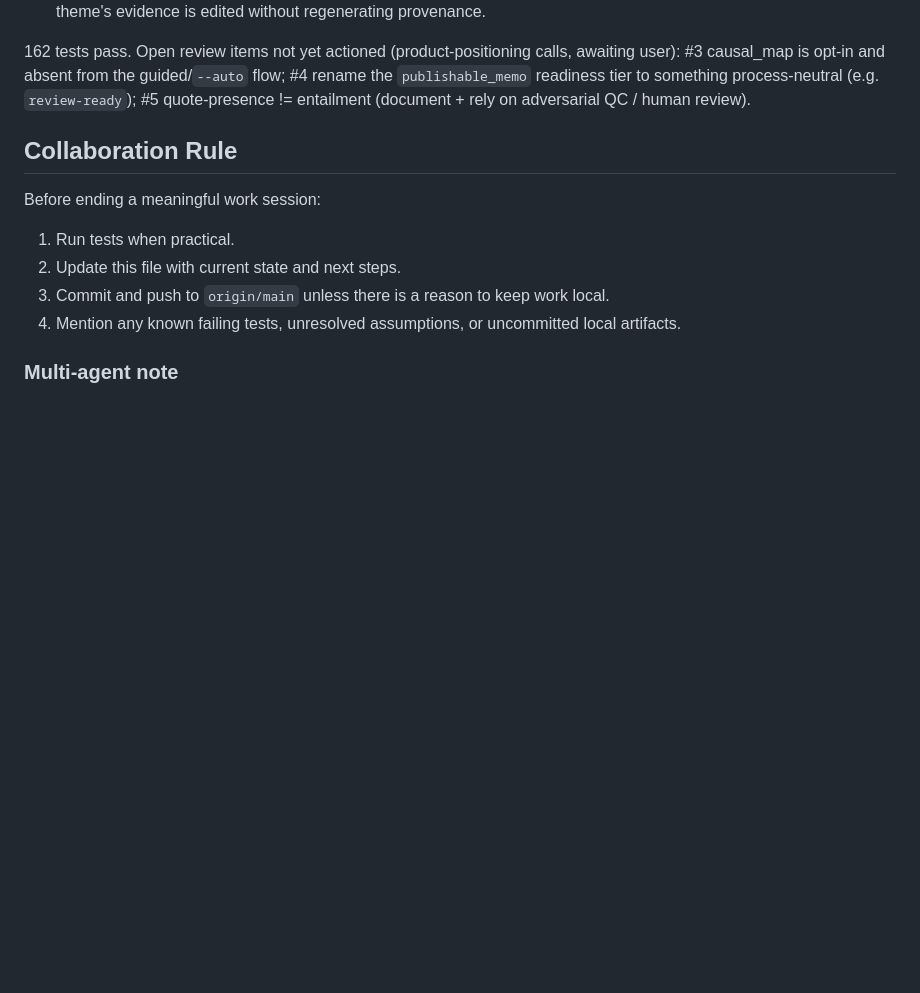
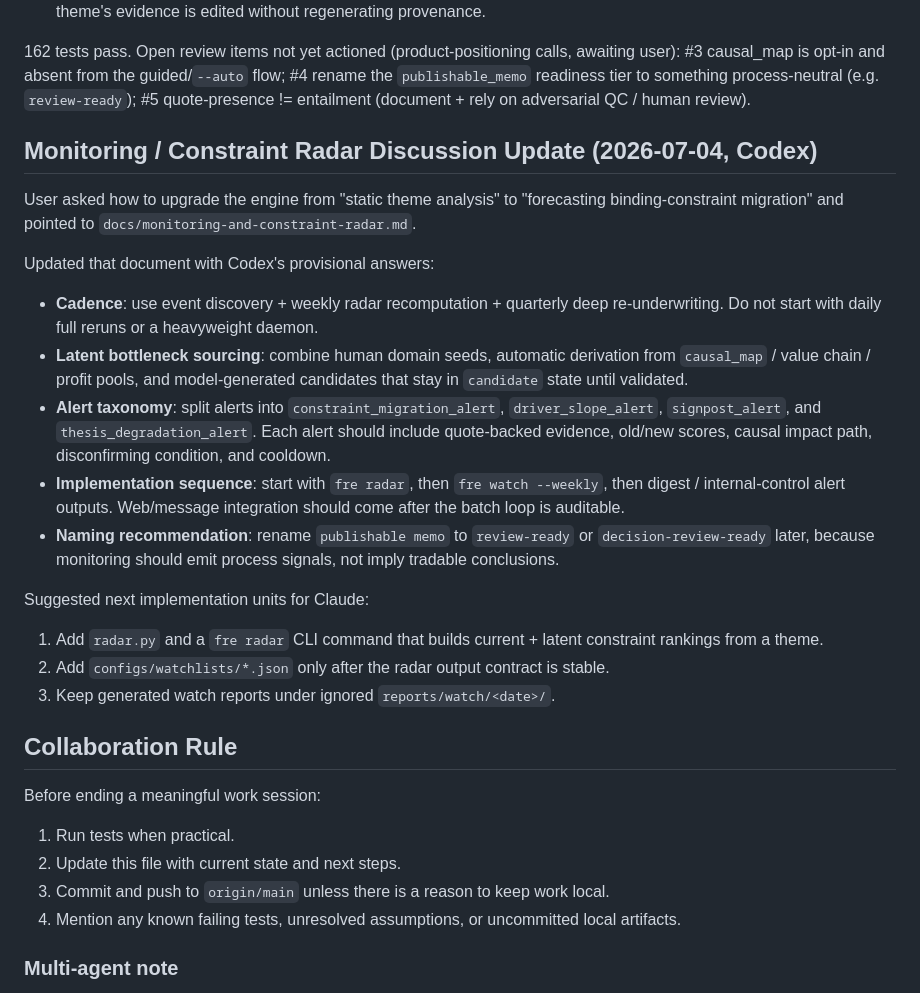
Before and after one commit to Larry-Luo1/fundamental-research-engine, a Markdown page: PROJECT_CONTEXT.md, the part around the change. Drawn GitHub-style; blank space fills up the shorter version.

Commit message:
Document constraint radar implementation direction

```diff
--- a/PROJECT_CONTEXT.md
+++ b/PROJECT_CONTEXT.md
@@ -818,6 +818,38 @@ awaiting user): #3 causal_map is opt-in and absent from the guided/`--auto` flow
 (e.g. `review-ready`); #5 quote-presence != entailment (document + rely on
 adversarial QC / human review).
 
+## Monitoring / Constraint Radar Discussion Update (2026-07-04, Codex)
+
+User asked how to upgrade the engine from "static theme analysis" to
+"forecasting binding-constraint migration" and pointed to
+`docs/monitoring-and-constraint-radar.md`.
+
+Updated that document with Codex's provisional answers:
+
+- **Cadence**: use event discovery + weekly radar recomputation + quarterly deep
+  re-underwriting. Do not start with daily full reruns or a heavyweight daemon.
+- **Latent bottleneck sourcing**: combine human domain seeds, automatic
+  derivation from `causal_map` / value chain / profit pools, and model-generated
+  candidates that stay in `candidate` state until validated.
+- **Alert taxonomy**: split alerts into `constraint_migration_alert`,
+  `driver_slope_alert`, `signpost_alert`, and `thesis_degradation_alert`.
+  Each alert should include quote-backed evidence, old/new scores, causal
+  impact path, disconfirming condition, and cooldown.
+- **Implementation sequence**: start with `fre radar`, then `fre watch --weekly`,
+  then digest / internal-control alert outputs. Web/message integration should
+  come after the batch loop is auditable.
+- **Naming recommendation**: rename `publishable memo` to `review-ready` or
+  `decision-review-ready` later, because monitoring should emit process signals,
+  not imply tradable conclusions.
+
+Suggested next implementation units for Claude:
+
+1. Add `radar.py` and a `fre radar` CLI command that builds current + latent
+   constraint rankings from a theme.
+2. Add `configs/watchlists/*.json` only after the radar output contract is
+   stable.
+3. Keep generated watch reports under ignored `reports/watch/<date>/`.
+
 ## Collaboration Rule
 
 Before ending a meaningful work session:
```
Also changed, not shown: docs/monitoring-and-constraint-radar.md (+92 -0 lines).
